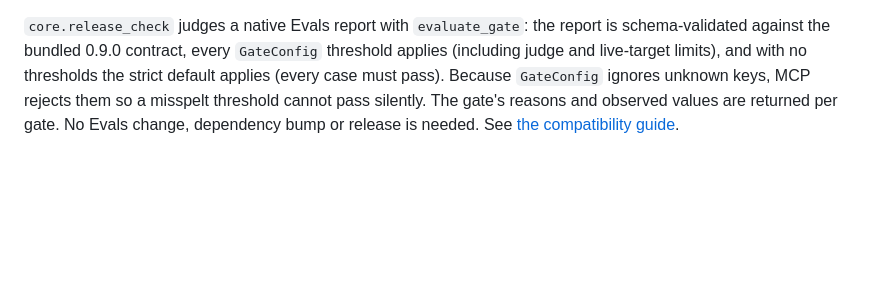
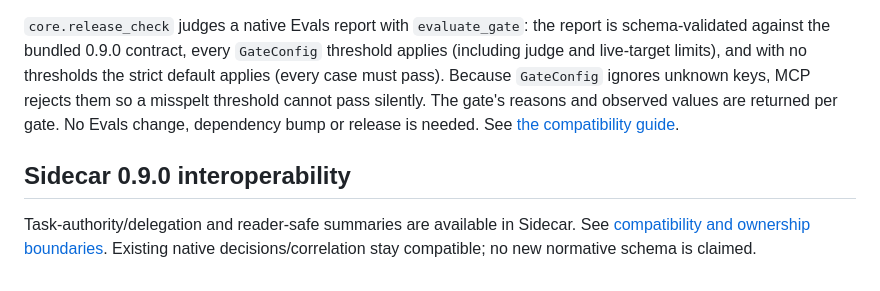
Before and after one commit to DeepAgentLabs/agentic-evals, a Markdown page: README.md, the part around the change. GitHub-like rendering; blank space fills up the shorter version.

Commit message:
docs: align Sidecar 0.9 authority privacy and evidence boundaries

```diff
--- a/README.md
+++ b/README.md
@@ -806,3 +806,9 @@ unknown keys, MCP rejects them so a misspelt threshold cannot pass silently. The
 gate's reasons and observed values are returned per gate. No Evals change,
 dependency bump or release is needed.
 See [the compatibility guide](docs/mcp-0.4-unified-workflows.md).
+
+## Sidecar 0.9.0 interoperability
+
+Task-authority/delegation and reader-safe summaries are available in Sidecar.
+See [compatibility and ownership boundaries](docs/sidecar-0.9.md). Existing
+native decisions/correlation stay compatible; no new normative schema is claimed.
```
Also changed, not shown: ROADMAP.md (+6 -0 lines), docs/sidecar-0.9.md (added, +23 -0 lines).
